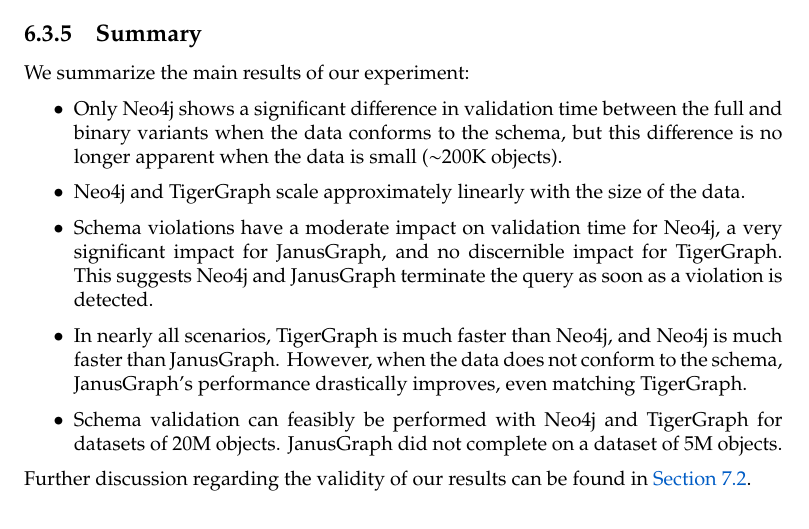
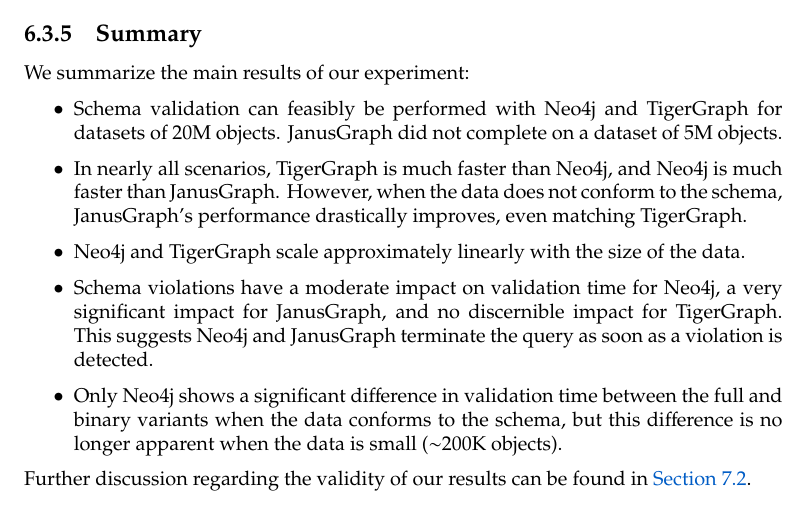
Before and after one commit to nimobeeren/thesis, a LaTeX thesis (docs/main.tex): part of page 40 of 48, cut so that both start at the same text. Compiled offline with pdfLaTeX.

Commit message:
reorder summary points

```diff
--- a/docs/main.tex
+++ b/docs/main.tex
@@ -1243,11 +1243,11 @@
 We summarize the main results of our experiment:
 
 \begin{itemize}
-  \item Only Neo4j shows a significant difference in validation time between the full and binary variants when the data conforms to the schema, but this difference is no longer apparent when the data is small ($\sim$200K objects).
+  \item Schema validation can feasibly be performed with Neo4j and TigerGraph for datasets of 20M objects. JanusGraph did not complete on a dataset of 5M objects.
+  \item In nearly all scenarios, TigerGraph is much faster than Neo4j, and Neo4j is much faster than JanusGraph. However, when the data does not conform to the schema, JanusGraph's performance drastically improves, even matching TigerGraph.
   \item Neo4j and TigerGraph scale approximately linearly with the size of the data.
   \item Schema violations have a moderate impact on validation time for Neo4j, a very significant impact for JanusGraph, and no discernible impact for TigerGraph. This suggests Neo4j and JanusGraph terminate the query as soon as a violation is detected.
-  \item In nearly all scenarios, TigerGraph is much faster than Neo4j, and Neo4j is much faster than JanusGraph. However, when the data does not conform to the schema, JanusGraph's performance drastically improves, even matching TigerGraph.
-  \item Schema validation can feasibly be performed with Neo4j and TigerGraph for datasets of 20M objects. JanusGraph did not complete on a dataset of 5M objects.
+  \item Only Neo4j shows a significant difference in validation time between the full and binary variants when the data conforms to the schema, but this difference is no longer apparent when the data is small ($\sim$200K objects).
 \end{itemize}
 
 Further discussion regarding the validity of our results can be found in \autoref{sec:limitations-experiment}.
```
